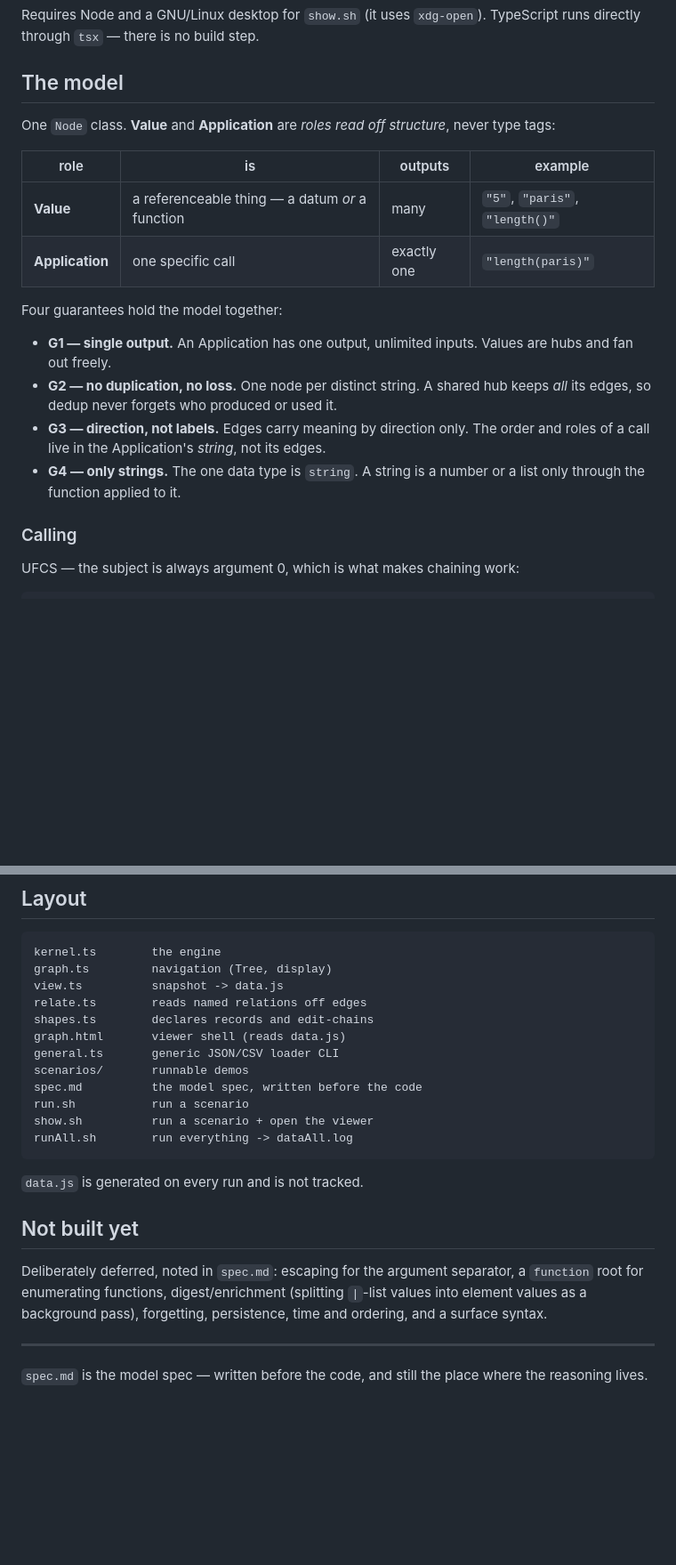
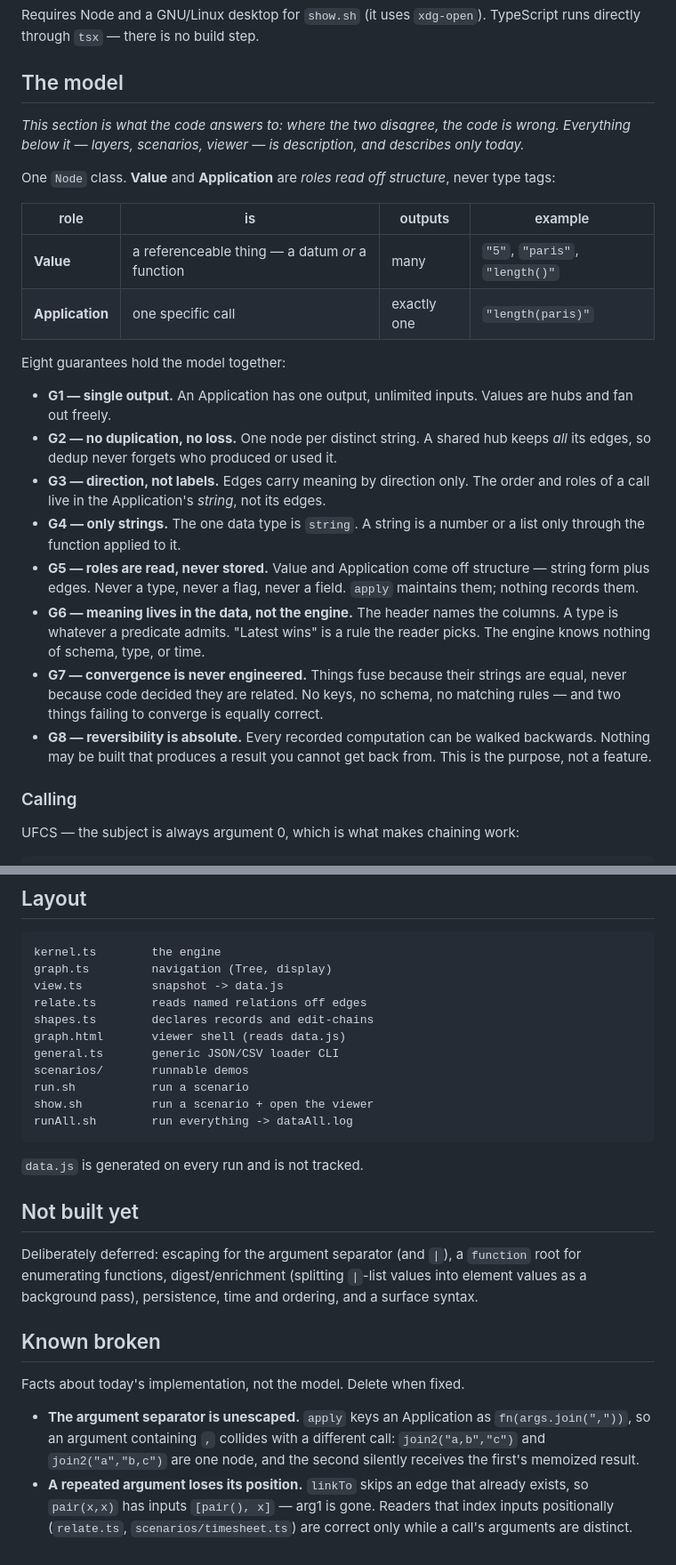
Before and after one commit to tomasflorian/ReversibleFunctionGraph, a Markdown page: README.md, 2 parts joined by grey strips. Shown at 89% size. Rendered like a GitHub page; blank space fills up the shorter version.

Commit message:
consolidating docs

```diff
--- a/README.md
+++ b/README.md
@@ -31,6 +31,10 @@ TypeScript runs directly through `tsx` — there is no build step.
 
 ## The model
 
+*This section is what the code answers to: where the two disagree, the code is
+wrong. Everything below it — layers, scenarios, viewer — is description, and
+describes only today.*
+
 One `Node` class. **Value** and **Application** are *roles read off structure*,
 never type tags:
 
@@ -39,7 +43,7 @@ never type tags:
 | **Value** | a referenceable thing — a datum *or* a function | many | `"5"`, `"paris"`, `"length()"` |
 | **Application** | one specific call | exactly one | `"length(paris)"` |
 
-Four guarantees hold the model together:
+Eight guarantees hold the model together:
 
 - **G1 — single output.** An Application has one output, unlimited inputs.
   Values are hubs and fan out freely.
@@ -49,6 +53,18 @@ Four guarantees hold the model together:
   order and roles of a call live in the Application's *string*, not its edges.
 - **G4 — only strings.** The one data type is `string`. A string is a number or
   a list only through the function applied to it.
+- **G5 — roles are read, never stored.** Value and Application come off
+  structure — string form plus edges. Never a type, never a flag, never a field.
+  `apply` maintains them; nothing records them.
+- **G6 — meaning lives in the data, not the engine.** The header names the
+  columns. A type is whatever a predicate admits. "Latest wins" is a rule the
+  reader picks. The engine knows nothing of schema, type, or time.
+- **G7 — convergence is never engineered.** Things fuse because their strings
+  are equal, never because code decided they are related. No keys, no schema, no
+  matching rules — and two things failing to converge is equally correct.
+- **G8 — reversibility is absolute.** Every recorded computation can be walked
+  backwards. Nothing may be built that produces a result you cannot get back
+  from. This is the purpose, not a feature.
 
 ### Calling
 
@@ -173,7 +211,6 @@ shapes.ts        declares records and edit-chains
 graph.html       viewer shell (reads data.js)
 general.ts       generic JSON/CSV loader CLI
 scenarios/       runnable demos
-spec.md          the model spec, written before the code
 run.sh           run a scenario
 show.sh          run a scenario + open the viewer
 runAll.sh        run everything -> dataAll.log
@@ -183,12 +220,21 @@ runAll.sh        run everything -> dataAll.log
 
 ## Not built yet
 
-Deliberately deferred, noted in `spec.md`: escaping for the argument separator,
-a `function` root for enumerating functions, digest/enrichment (splitting
-`|`-list values into element values as a background pass), forgetting,
-persistence, time and ordering, and a surface syntax.
+Deliberately deferred: escaping for the argument separator (and `|`), a
+`function` root for enumerating functions, digest/enrichment (splitting `|`-list
+values into element values as a background pass), persistence, time and
+ordering, and a surface syntax.
 
----
+## Known broken
 
-`spec.md` is the model spec — written before the code, and still the place where
-the reasoning lives.
+Facts about today's implementation, not the model. Delete when fixed.
+
+- **The argument separator is unescaped.** `apply` keys an Application as
+  `fn(args.join(","))`, so an argument containing `,` collides with a different
+  call: `join2("a,b","c")` and `join2("a","b,c")` are one node, and the second
+  silently receives the first's memoized result.
+- **A repeated argument loses its position.** `linkTo` skips an edge that
+  already exists, so `pair(x,x)` has inputs `[pair(), x]` — arg1 is gone.
+  Readers that index inputs positionally (`relate.ts`,
+  `scenarios/timesheet.ts`) are correct only while a call's arguments are
+  distinct.
```
Also changed, not shown: other parts of README.md (+22 -0 lines).
